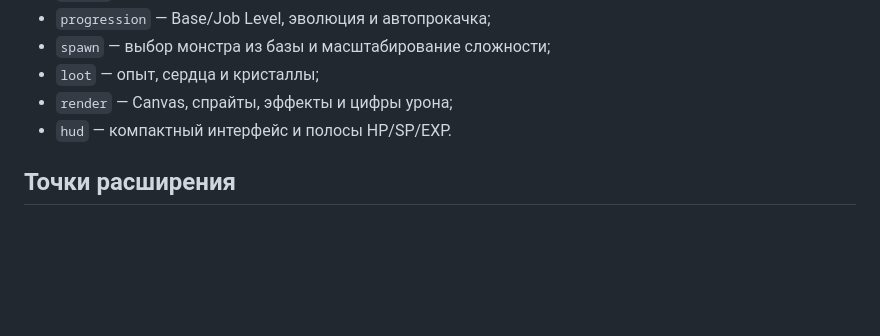
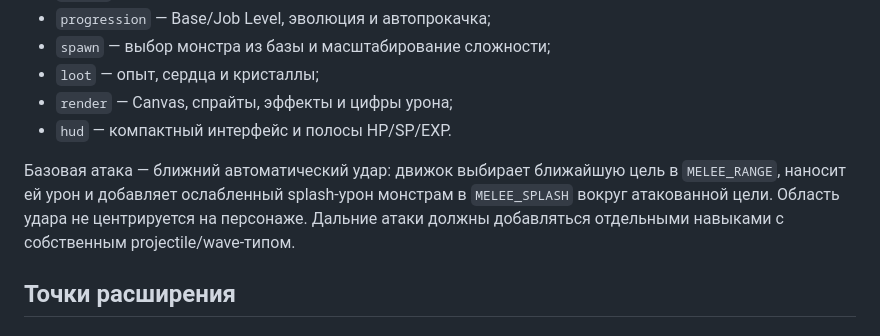
Before and after one commit to knsk45/ragnarok-survival, a Markdown page: docs/ENGINE.md, the part around the change. GitHub-like rendering; blank space fills up the shorter version.

Commit message:
Document melee combat model

```diff
--- a/docs/ENGINE.md
+++ b/docs/ENGINE.md
@@ -29,6 +29,8 @@ database.js
 - `render` — Canvas, спрайты, эффекты и цифры урона;
 - `hud` — компактный интерфейс и полосы HP/SP/EXP.
 
+Базовая атака — ближний автоматический удар: движок выбирает ближайшую цель в `MELEE_RANGE`, наносит ей урон и добавляет ослабленный splash-урон монстрам в `MELEE_SPLASH` вокруг атакованной цели. Область удара не центрируется на персонаже. Дальние атаки должны добавляться отдельными навыками с собственным projectile/wave-типом.
+
 ## Точки расширения
 
 ### Новый монстр
```
